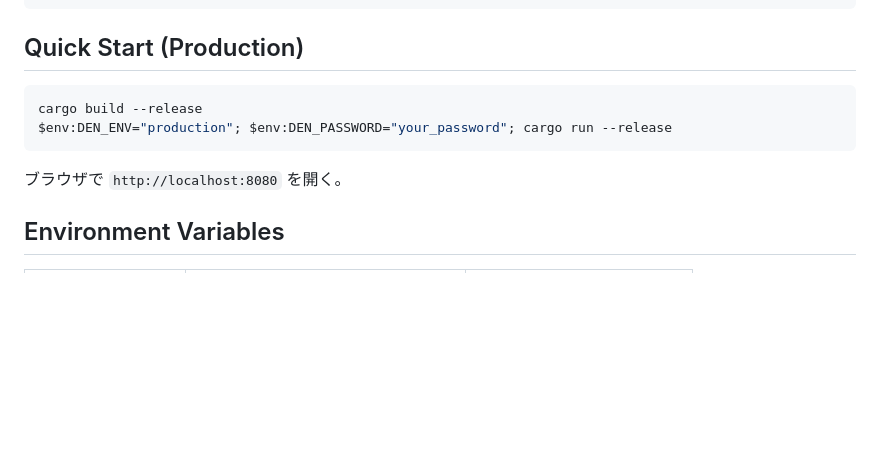
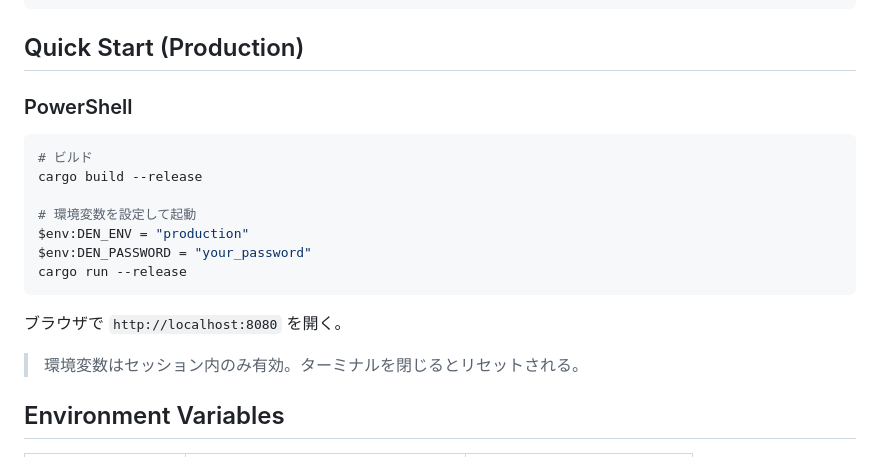
Before and after one commit to jss826/den, a Markdown page: README.md, the part around the change. Drawn GitHub-style; blank space fills up the shorter version.

Commit message:
docs: README に PowerShell 起動手順を追加
Co-Authored-By: Claude Opus 4.6 <noreply@anthropic.com>

````diff
--- a/README.md
+++ b/README.md
@@ -25,12 +25,21 @@ iPad mini からブラウザ経由で自宅 Windows PC を操作する個人用
 
 ## Quick Start (Production)
 
+### PowerShell
+
 ```powershell
+# ビルド
 cargo build --release
-$env:DEN_ENV="production"; $env:DEN_PASSWORD="your_password"; cargo run --release
+
+# 環境変数を設定して起動
+$env:DEN_ENV = "production"
+$env:DEN_PASSWORD = "your_password"
+cargo run --release
 ```
 
 ブラウザで `http://localhost:8080` を開く。
+
+> 環境変数はセッション内のみ有効。ターミナルを閉じるとリセットされる。
 
 ## Environment Variables
 
````
